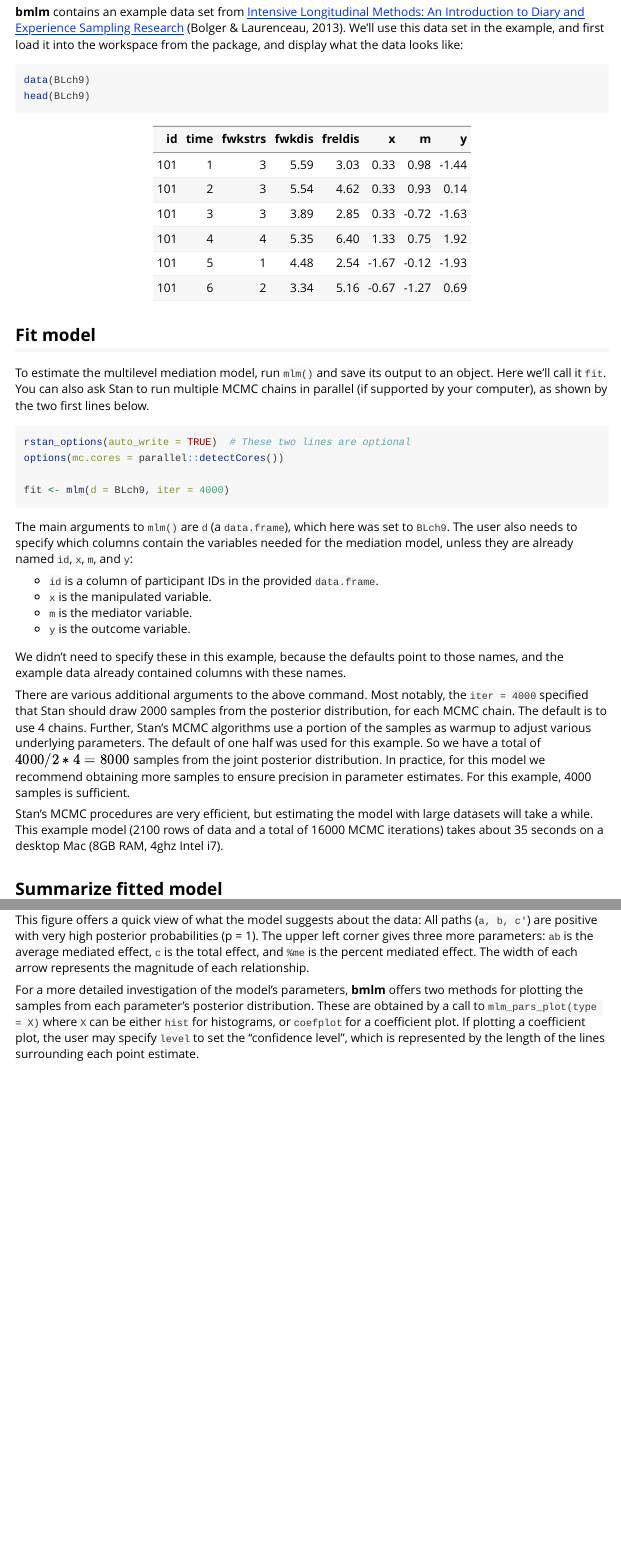
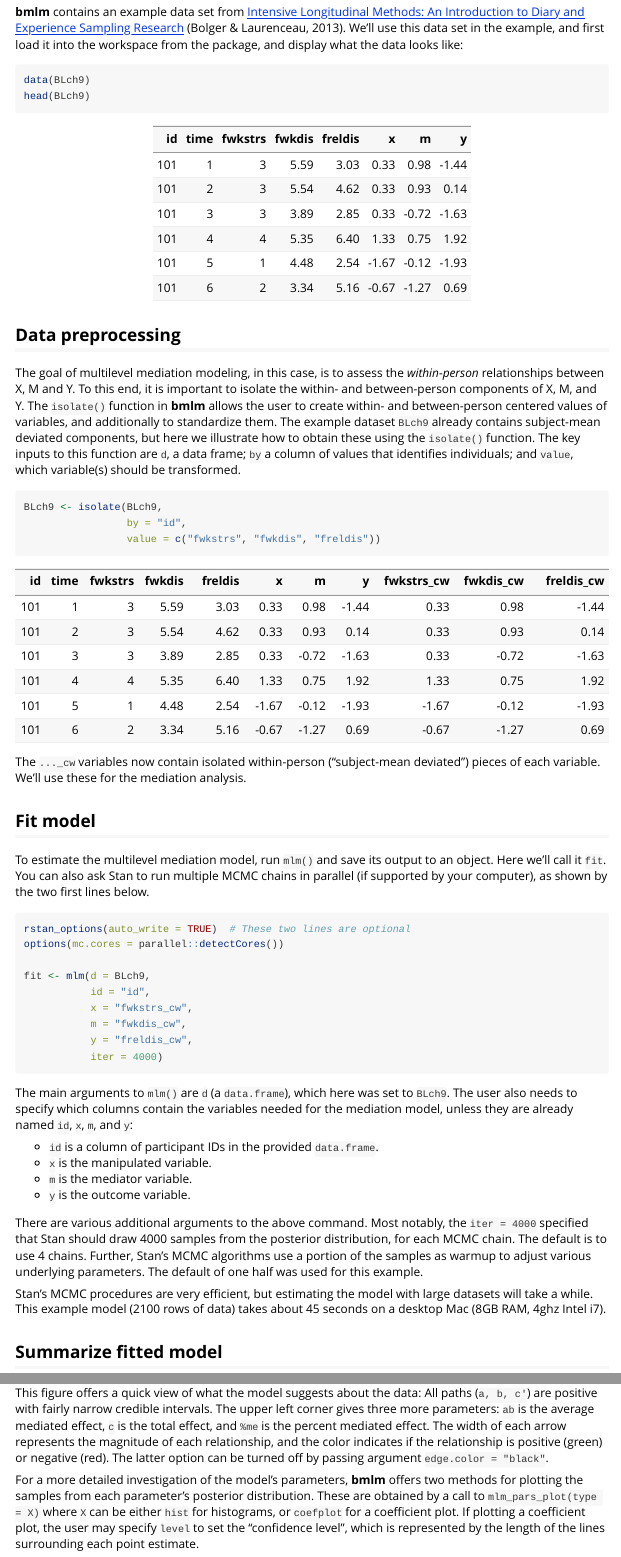
Before and after one commit to mvuorre/bmlm, an R Markdown document (vignettes/bmlm-example.Rmd): the page in a window 1100 px wide, from 1040 px down, and a second part further down, joined at a grey line. Rendered offline with R 4.5, knitr and Pandoc, with nearby package versions; some code elsewhere in the file could not run offline; common packages that the code uses without loading them are loaded.

Commit message:
0.0.1.01 Fully functional

````diff
--- a/R/mlm.R
+++ b/R/mlm.R
@@ -43,6 +47,7 @@
 
 mlm <- function(d = NULL, id = "id", x = "x", m = "m", y = "y",
                 prior_scale = NULL,
+                tau_scale = NULL,
                 intrcpt_scale = NULL,
                 ...) {
 
@@ -51,7 +56,8 @@ mlm <- function(d = NULL, id = "id", x = "x", m = "m", y = "y",
 
     # Check priors
     if (is.null(prior_scale)) prior_scale <- 100
-    if (is.null(intrcpt_scale)) intrcpt_scale <- .001
+    if (is.null(tau_scale)) tau_scale <- 1
+    if (is.null(intrcpt_scale)) intrcpt_scale <- 10
 
     # Create a data list for Stan
     ld <- list()
@@ -63,6 +69,7 @@ mlm <- function(d = NULL, id = "id", x = "x", m = "m", y = "y",
     ld$J <- length(unique(ld$id))
     ld$N <- nrow(d)
     ld$prior_scale <- prior_scale
+    ld$tau_scale <- tau_scale
     ld$intrcpt_scale <- intrcpt_scale
 
 
--- a/R/mlm_plot.R
+++ b/R/mlm_plot.R
@@ -16,13 +17,14 @@
 #' @author Matti Vuorre \email{mv2521@columbia.edu}
 #'
 #' @details Experimental. Plots a path diagram of the mediation model,
-#' with estimated average parameter values and posterior probabilities.
+#' with estimated average parameter values and credible intervals.
 #'
 #' @export
 mlm_path_plot <- function(mod = NULL, xlab = "X", ylab = "Y", mlab = "M",
                           border.width = 2,
                           edge.label.cex = 1.2,
                           fade = FALSE,
+                          level = .91,
                           ...){
 
     # Requires the qgraph package
@@ -34,19 +36,19 @@ mlm_path_plot <- function(mod = NULL, xlab = "X", ylab = "Y", mlab = "M",
     if (!(class(mod) == "stanfit")) stop("Model is not a stanfit object.")
 
     # Get model summary
-    sfit <- mlm_summary(mod)
-    a <- round(as.numeric(sfit[1, c("Mean", "pprob")]), 2)
-    b <- round(as.numeric(sfit[2, c("Mean", "pprob")]), 2)
-    cp <- round(as.numeric(sfit[3, c("Mean", "pprob")]), 2)
-    ab <- round(as.numeric(sfit[5, c("Mean", "pprob")]), 2)
-    c <- round(as.numeric(sfit[6, c("Mean", "pprob")]), 2)
-    pme <- round(as.numeric(sfit[7, c("Mean", "pprob")]), 2)
+    sfit <- mlm_summary(mod, level = level)
+    a <- round(as.numeric(sfit[1, c("Mean", "ci_lwr", "ci_upr")]), 2)
+    b <- round(as.numeric(sfit[2, c("Mean", "ci_lwr", "ci_upr")]), 2)
+    cp <- round(as.numeric(sfit[3, c("Mean", "ci_lwr", "ci_upr")]), 2)
+    ab <- round(as.numeric(sfit[5, c("Mean", "ci_lwr", "ci_upr")]), 2)
+    c <- round(as.numeric(sfit[6, c("Mean", "ci_lwr", "ci_upr")]), 2)
+    pme <- round(as.numeric(sfit[7, c("Mean", "ci_lwr", "ci_upr")]), 2)
 
     # Specify plot layout and parameters
     edgelabels <- c(
-        paste0(" a \n (M = ", a[1], ") \n (p = ", a[2], ") \n"),
-        paste0(" b \n (M = ", b[1], ") \n (p = ", b[2], ") \n"),
-        paste0(" cp \n (M = ", cp[1], ") \n (p = ", cp[2], ") \n")
+        paste0("\n a \n M = ", a[1], " \n [", a[2], ", ", a[3], "] \n"),
+        paste0("\n b \n M = ", b[1], " \n [", b[2], ", ", b[3], "] \n"),
+        paste0("\n c' \n M = ", cp[1], " \n [", cp[2], ", ", cp[3], "] \n")
     )
     x <- matrix(c(1, b[1], 0,
                   0, 1, 0,
@@ -62,14 +64,14 @@ mlm_path_plot <- function(mod = NULL, xlab = "X", ylab = "Y", mlab = "M",
                          fade = FALSE,
                          ...)
     graphics::text(-1.2, 1.1,
-                   paste0("ab: M = ", ab[1], " (p = ", ab[2], ")"), pos=4)
+                   paste0("ab: M = ", ab[1], " [", ab[2], ", ", ab[3], "]"), pos=4)
     graphics::text(-1.2, 0.9,
-                   paste0("c: M = ", c[1], " (p = ", c[2], ")"), pos=4)
+                   paste0("c: M = ", c[1], " [", c[2], ", ", c[3], "]"), pos=4)
     graphics::text(-1.2, 0.7,
-                   paste0("%me: M = ", pme[1], " (p = ", pme[2], ")"), pos=4)
+                   paste0("%me: M = ", pme[1], " [", pme[2], ", ", pme[3], "]"), pos=4)
 }
 
-#' Plot marginal posterior histograms
+#' Plot marginal posterior histograms or coefficients plots.
 #'
 #' Plot the model's estimated parameters as histograms or a coefficient plot.
 #'
@@ -93,6 +95,7 @@ mlm_pars_plot <- function(mod = NULL,
                           type = "hist",
                           color = "black",
                           level = 0.91,
+                          nrow = 3,
                           pars = c("a", "b", "cp", "corrab", "ab", "c", "pme")){
 
     # Requires the reshape2 package
@@ -115,7 +118,7 @@ mlm_pars_plot <- function(mod = NULL,
             labs(x="", y="") +
             facet_wrap("variable",
                        scales = "free",
-                       ncol=3) +
+                       nrow=nrow) +
             theme_bw() +
             theme(axis.text.y = element_blank(),
                   axis.ticks.y = element_blank(),
@@ -128,7 +131,7 @@ mlm_pars_plot <- function(mod = NULL,
         d <- dplyr::group_by_(d, "variable")
         d <- dplyr::summarize_(
             d,
-            m = ~mean(value),  # Formulas allow non-standard evaluation
+            m = ~median(value),  # Formulas allow non-standard evaluation
             lwr = ~stats::quantile(value, probs = .5 - level/2),
             upr = ~stats::quantile(value, probs = .5 + level/2)
             )
--- a/R/utils.R
+++ b/R/utils.R
@@ -152,17 +153,19 @@ getpps <- function(x){
 #' @export
 isolate <- function(d = NULL, by = NULL, value = NULL,
                     z = FALSE, which = "within"){
+    for (val in value){
         oldnames <- names(d)
-    d$c <- as.numeric(scale(d[,value], scale = z))  # Mean centered (or Zd)
+        d$c <- as.numeric(scale(d[,val], scale = z))  # Mean centered (or Zd)
         d <- within(d, {cb = stats::ave(c, d[,by], FUN = mean)})  # Between-person
         d$cw <- d$c - d$cb  # Within-person
         names(d) <- c(oldnames,
-                  paste0(value, "_c"),
-                  paste0(value, "_cb"),
-                  paste0(value, "_cw"))
+                      paste0(val, "_c"),
+                      paste0(val, "_cb"),
+                      paste0(val, "_cw"))
         N <- dim(d)[2]
         if (which == "within") d <- d[,-c(N-1, N-2)]
         else if (which == "between") d <- d[,-c(N, N-2)]
         else d <- d[,-(N-2)]
+    }
     return(d)
 }
--- a/vignettes/bmlm-example.Rmd
+++ b/vignettes/bmlm-example.Rmd
@@ -65,6 +65,22 @@ data(BLch9)
 kable(head(BLch9), digits = 2)
 ```
 
+## Data preprocessing
+
+The goal of multilevel mediation modeling, in this case, is to assess the _within-person_ relationships between X, M and Y. To this end, it is important to isolate the within- and between-person components of X, M, and Y. The `isolate()` function in __bmlm__ allows the user to create within- and between-person centered values of variables, and additionally to standardize them. The example dataset `BLch9` already contains subject-mean deviated components, but here we illustrate how to obtain these using the `isolate()` function. The key inputs to this function are `d`, a data frame; `by` a column of values that identifies individuals; and `value`, which variable(s) should be transformed.
+
+```{r}
+BLch9 <- isolate(BLch9,
+                 by = "id",
+                 value = c("fwkstrs", "fwkdis", "freldis"))
+```
+
+```{r, echo = F}
+kable(head(BLch9), digits = 2)
+```
+
+The `..._cw` variables now contain isolated within-person ("subject-mean deviated") pieces of each variable. We'll use these for the mediation analysis.
+
 ## Fit model
 
 To estimate the multilevel mediation model, run `mlm()` and save its output to an object. Here we'll call it `fit`. You can also ask Stan to run multiple MCMC chains in parallel (if supported by your computer), as shown by the two first lines below.
@@ -73,7 +89,12 @@ To estimate the multilevel mediation model, run `mlm()` and save its output to a
 rstan_options(auto_write = TRUE)  # These two lines are optional
 options(mc.cores = parallel::detectCores())
 
-fit <- mlm(d = BLch9, iter = 4000)
+fit <- mlm(d = BLch9,
+           id = "id",
+           x = "fwkstrs_cw",
+           m = "fwkdis_cw",
+           y = "freldis_cw",
+           iter = 4000)
 ```
 
 The main arguments to `mlm()` are `d` (a `data.frame`), which here was set to `BLch9`. The user also needs to specify which columns contain the variables needed for the mediation model, unless they are already named `id`, `x`, `m`, and `y`:
@@ -83,11 +104,9 @@ The main arguments to `mlm()` are `d` (a `data.frame`), which here was set to `B
 * `m` is the mediator variable.
 * `y` is the outcome variable.
 
-We didn't need to specify these in this example, because the defaults point to those names, and the example data already contained columns with these names.
+There are various additional arguments to the above command. Most notably, the `iter = 4000` specified that Stan should draw 4000 samples from the posterior distribution, for each MCMC chain. The default is to use 4 chains. Further, Stan's MCMC algorithms use a portion of the samples as warmup to adjust various underlying parameters. The default of one half was used for this example.
 
-There are various additional arguments to the above command. Most notably, the `iter = 4000` specified that Stan should draw 2000 samples from the posterior distribution, for each MCMC chain. The default is to use 4 chains. Further, Stan's MCMC algorithms use a portion of the samples as warmup to adjust various underlying parameters. The default of one half was used for this example. So we have a total of $4000 / 2 * 4 = 8000$ samples from the joint posterior distribution. In practice, for this model we recommend obtaining more samples to ensure precision in parameter estimates. For this example, 4000 samples is sufficient.
-
-Stan's MCMC procedures are very efficient, but estimating the model with large datasets will take a while. This example model (2100 rows of data and a total of 16000 MCMC iterations) takes about 35 seconds on a desktop Mac (8GB RAM, 4ghz Intel i7).
+Stan's MCMC procedures are very efficient, but estimating the model with large datasets will take a while. This example model (2100 rows of data) takes about 45 seconds on a desktop Mac (8GB RAM, 4ghz Intel i7).
 
 ## Summarize fitted model
 
@@ -124,6 +143,6 @@ mlm_path_plot(fit)
 ```
 
-This figure offers a quick view of what the model suggests about the data: All paths (`a, b, c'`) are positive with very high posterior probabilities (p = 1). The upper left corner gives three more parameters: `ab` is the average mediated effect, `c` is the total effect, and `%me` is the percent mediated effect. The width of each arrow represents the magnitude of each relationship.
+This figure offers a quick view of what the model suggests about the data: All paths (`a, b, c'`) are positive with fairly narrow credible intervals. The upper left corner gives three more parameters: `ab` is the average mediated effect, `c` is the total effect, and `%me` is the percent mediated effect. The width of each arrow represents the magnitude of each relationship, and the color indicates if the relationship is positive (green) or negative (red). The latter option can be turned off by passing argument `edge.color = "black"`.
 
 For a more detailed investigation of the model's parameters, __bmlm__ offers two methods for plotting the samples from each parameter's posterior distribution. These are obtained by a call to `mlm_pars_plot(type = X)` where `X` can be either `hist` for histograms, or `coefplot` for a coefficient plot. If plotting a coefficient plot, the user may specify `level` to set the "confidence level", which is represented by the length of the lines surrounding each point estimate.
 
````
Also changed, not shown: R/mlm.R (18 more changed lines), R/mlm_plot.R (5 more changed lines), R/utils.R (3 more changed lines), vignettes/bmlm-example.Rmd (29 more changed lines), 7 other files. Lines whose indentation alone changed are shown as unchanged.
